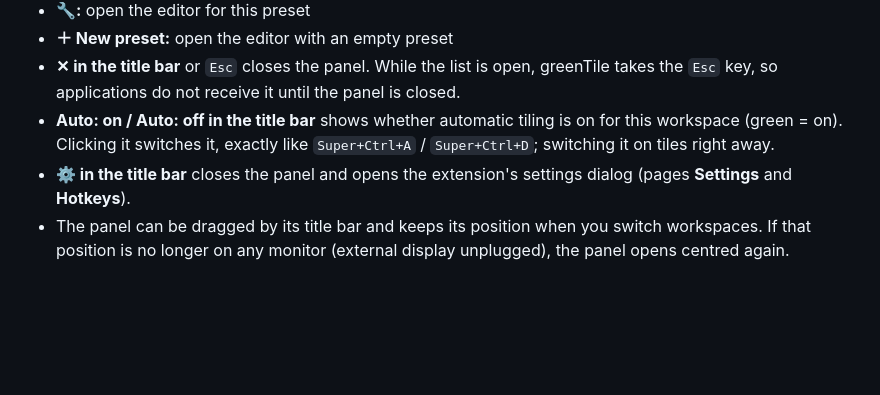
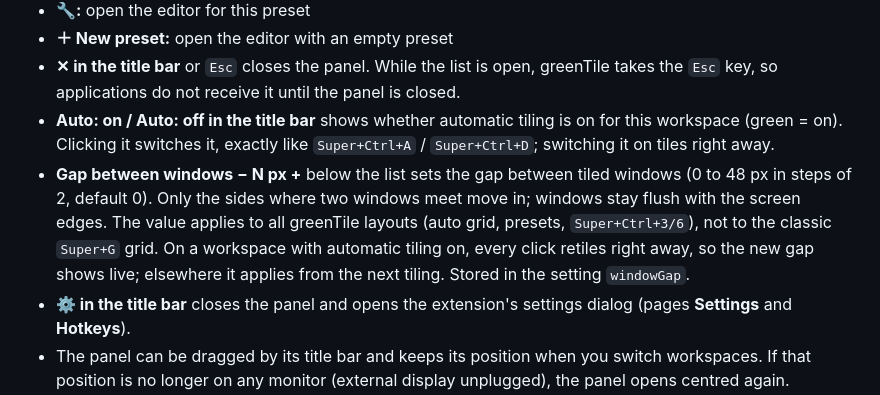
Before and after one commit to carsteneu/greenTile, a Markdown page: README.md, the part around the change. Drawn GitHub-style; blank space fills up the shorter version.

Commit message:
docs: window gap row in the preset panel

```diff
--- a/README.md
+++ b/README.md
@@ -45,6 +45,7 @@ In the panel (`Super+Ctrl+P`):
 - **＋ New preset:** open the editor with an empty preset
 - **✕ in the title bar** or `Esc` closes the panel. While the list is open, greenTile takes the `Esc` key, so applications do not receive it until the panel is closed.
 - **Auto: on / Auto: off in the title bar** shows whether automatic tiling is on for this workspace (green = on). Clicking it switches it, exactly like `Super+Ctrl+A` / `Super+Ctrl+D`; switching it on tiles right away.
+- **Gap between windows − N px +** below the list sets the gap between tiled windows (0 to 48 px in steps of 2, default 0). Only the sides where two windows meet move in; windows stay flush with the screen edges. The value applies to all greenTile layouts (auto grid, presets, `Super+Ctrl+3/6`), not to the classic `Super+G` grid. On a workspace with automatic tiling on, every click retiles right away, so the new gap shows live; elsewhere it applies from the next tiling. Stored in the setting `windowGap`.
 - **⚙ in the title bar** closes the panel and opens the extension's settings dialog (pages **Settings** and **Hotkeys**).
 - The panel can be dragged by its title bar and keeps its position when you switch workspaces. If that position is no longer on any monitor (external display unplugged), the panel opens centred again.
 - Right after switching between list and editor, clicks are ignored for 400 ms, so the second click of a double-click does not act in the new view.
```
